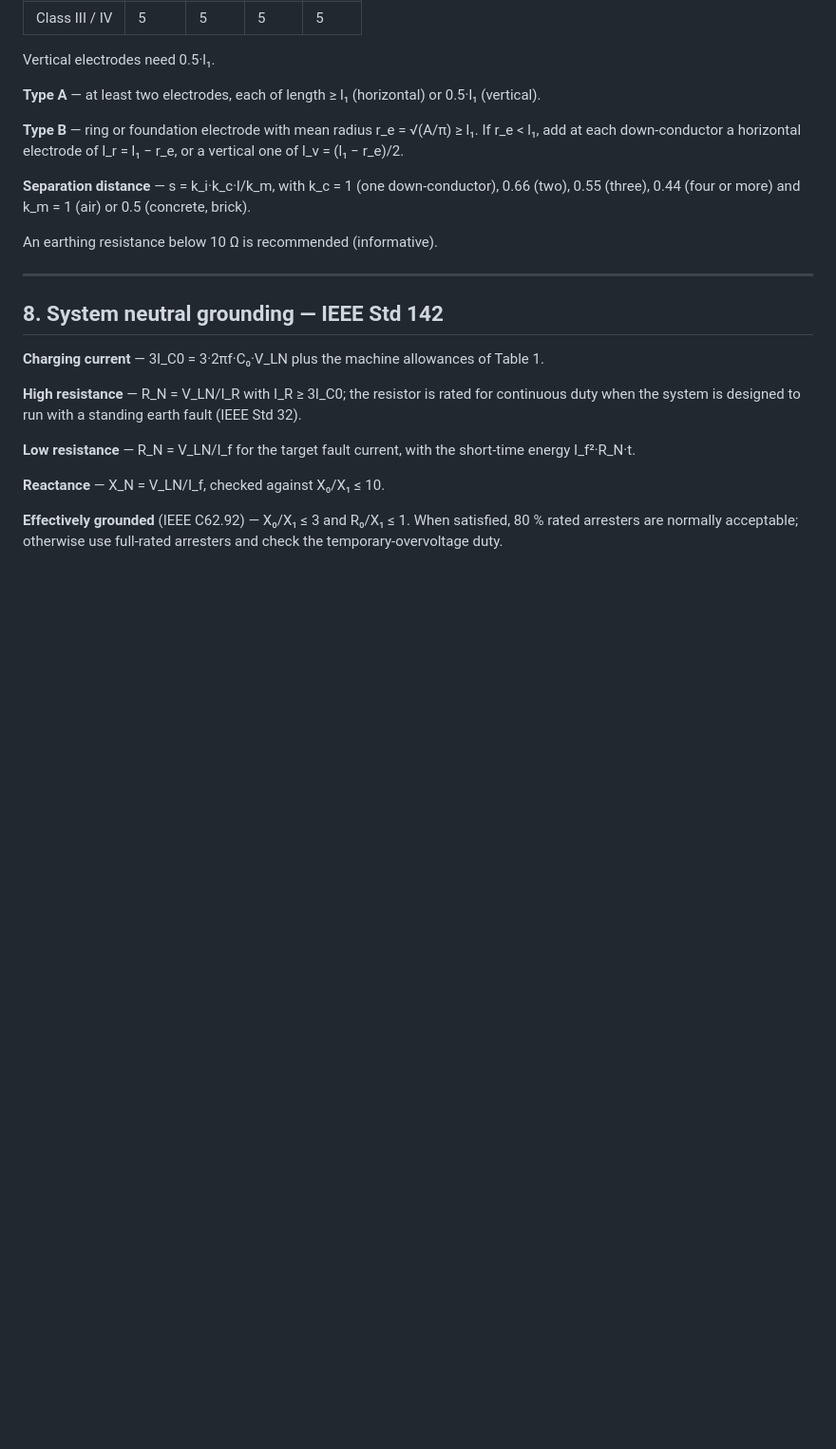
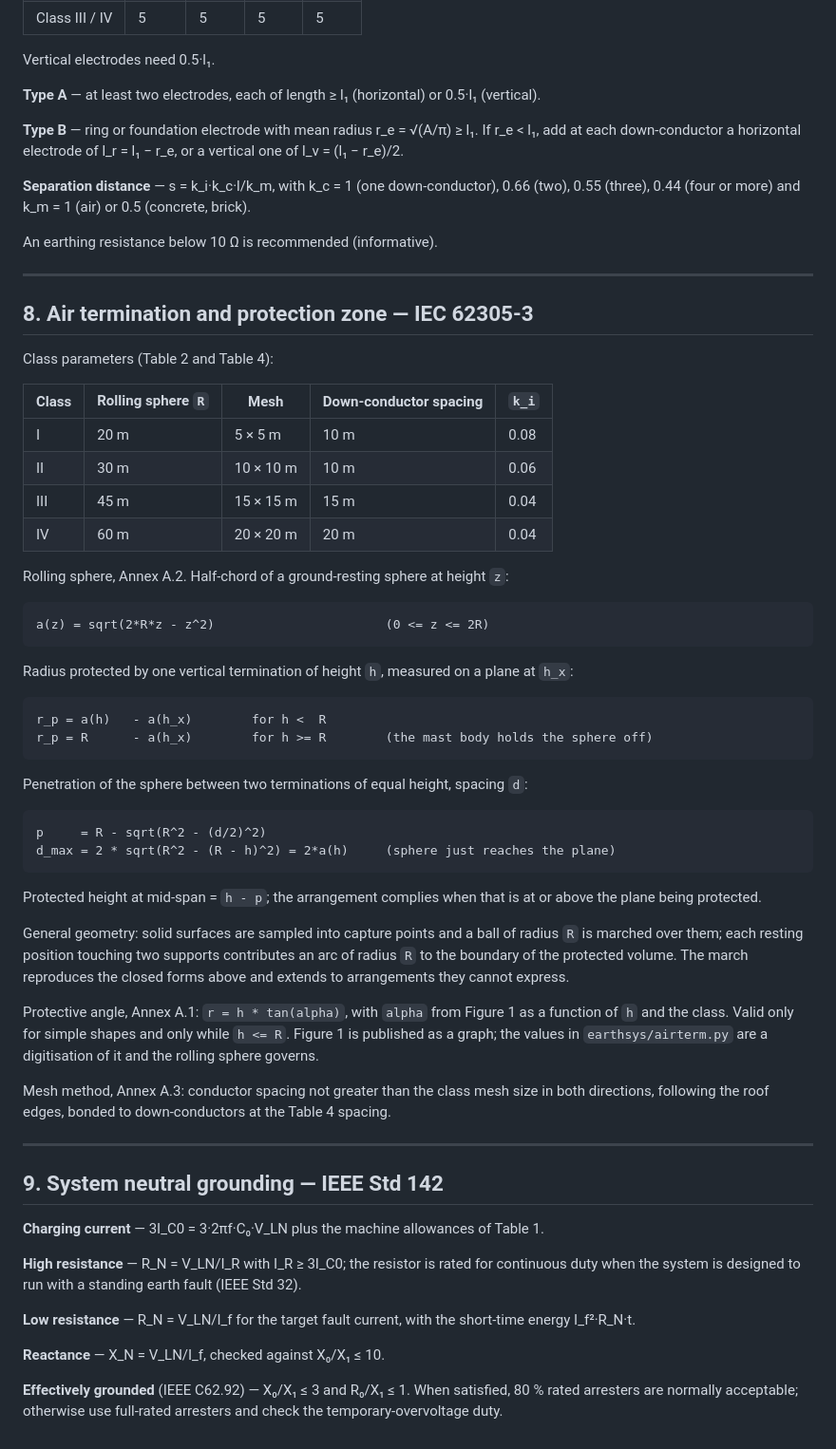
Before and after one commit to emadroshandel/Earthing_System, a Markdown page: docs/METHODS.md, the part around the change. Shown at 95% size. GitHub-like rendering; blank space fills up the shorter version.

Commit message:
Update section on grounding methods to IEC 62305-3

````diff
--- a/docs/METHODS.md
+++ b/docs/METHODS.md
@@ -243,7 +243,56 @@ An earthing resistance below 10 Ω is recommended (informative).
 
 ---
 
-## 8. System neutral grounding — IEEE Std 142
+## 8. Air termination and protection zone — IEC 62305-3
+
+Class parameters (Table 2 and Table 4):
+
+| Class | Rolling sphere `R` | Mesh | Down-conductor spacing | `k_i` |
+|-------|--------------------|------|------------------------|-------|
+| I     | 20 m | 5 × 5 m   | 10 m | 0.08 |
+| II    | 30 m | 10 × 10 m | 10 m | 0.06 |
+| III   | 45 m | 15 × 15 m | 15 m | 0.04 |
+| IV    | 60 m | 20 × 20 m | 20 m | 0.04 |
+
+Rolling sphere, Annex A.2. Half-chord of a ground-resting sphere at height `z`:
+
+```
+a(z) = sqrt(2*R*z - z^2)                       (0 <= z <= 2R)
+```
+
+Radius protected by one vertical termination of height `h`, measured on a plane at `h_x`:
+
+```
+r_p = a(h)   - a(h_x)        for h <  R
+r_p = R      - a(h_x)        for h >= R        (the mast body holds the sphere off)
+```
+
+Penetration of the sphere between two terminations of equal height, spacing `d`:
+
+```
+p     = R - sqrt(R^2 - (d/2)^2)
+d_max = 2 * sqrt(R^2 - (R - h)^2) = 2*a(h)     (sphere just reaches the plane)
+```
+
+Protected height at mid-span = `h - p`; the arrangement complies when that is at or above
+the plane being protected.
+
+General geometry: solid surfaces are sampled into capture points and a ball of radius `R` is
+marched over them; each resting position touching two supports contributes an arc of radius
+`R` to the boundary of the protected volume. The march reproduces the closed forms above and
+extends to arrangements they cannot express.
+
+Protective angle, Annex A.1: `r = h * tan(alpha)`, with `alpha` from Figure 1 as a function
+of `h` and the class. Valid only for simple shapes and only while `h <= R`. Figure 1 is
+published as a graph; the values in `earthsys/airterm.py` are a digitisation of it and the
+rolling sphere governs.
+
+Mesh method, Annex A.3: conductor spacing not greater than the class mesh size in both
+directions, following the roof edges, bonded to down-conductors at the Table 4 spacing.
+
+---
+
+## 9. System neutral grounding — IEEE Std 142
 
 **Charging current** — 3I_C0 = 3·2πf·C₀·V_LN plus the machine allowances of Table 1.
 
````
